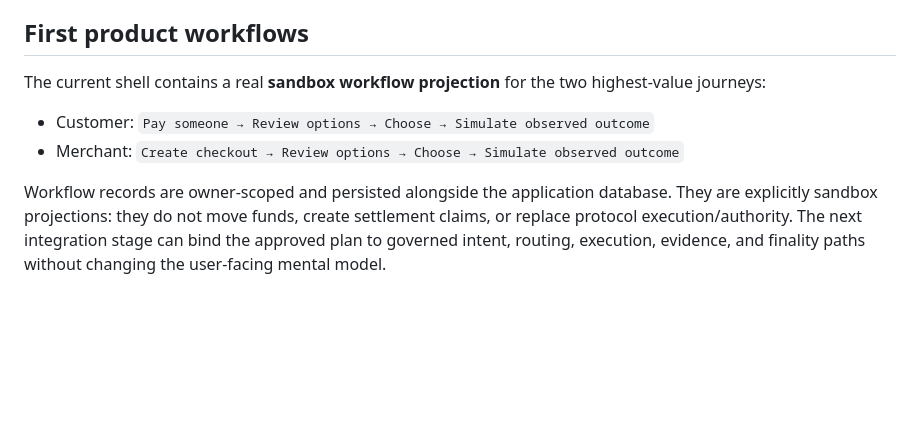
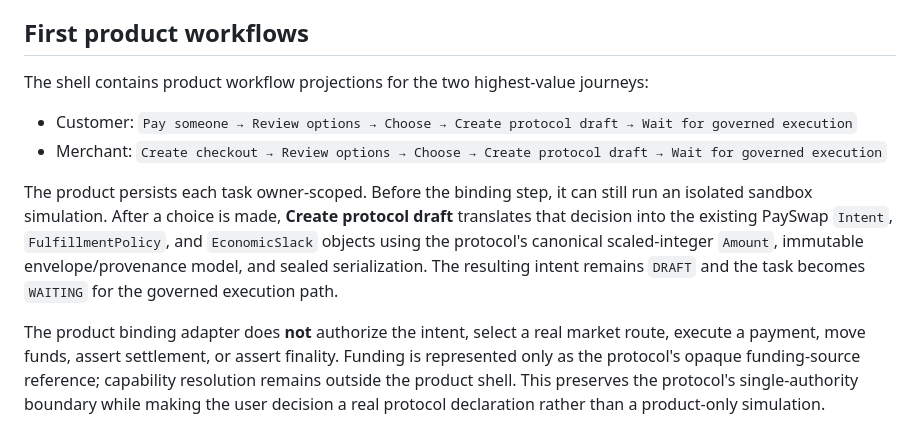
Before and after one commit to pectoraux/payswap3, a Markdown page: app/README.md, the part around the change. Rendered like a GitHub page; blank space fills up the shorter version.

Commit message:
Docs: describe product-to-protocol binding boundary

```diff
--- a/app/README.md
+++ b/app/README.md
@@ -61,9 +61,11 @@ The account-creation screen is deliberately simple: select the queue entry, conf
 
 ## First product workflows
 
-The current shell contains a real **sandbox workflow projection** for the two highest-value journeys:
+The shell contains product workflow projections for the two highest-value journeys:
 
-- Customer: `Pay someone → Review options → Choose → Simulate observed outcome`
-- Merchant: `Create checkout → Review options → Choose → Simulate observed outcome`
+- Customer: `Pay someone → Review options → Choose → Create protocol draft → Wait for governed execution`
+- Merchant: `Create checkout → Review options → Choose → Create protocol draft → Wait for governed execution`
 
-Workflow records are owner-scoped and persisted alongside the application database. They are explicitly sandbox projections: they do not move funds, create settlement claims, or replace protocol execution/authority. The next integration stage can bind the approved plan to governed intent, routing, execution, evidence, and finality paths without changing the user-facing mental model.
+The product persists each task owner-scoped. Before the binding step, it can still run an isolated sandbox simulation. After a choice is made, **Create protocol draft** translates that decision into the existing PaySwap `Intent`, `FulfillmentPolicy`, and `EconomicSlack` objects using the protocol's canonical scaled-integer `Amount`, immutable envelope/provenance model, and sealed serialization. The resulting intent remains `DRAFT` and the task becomes `WAITING` for the governed execution path.
+
+The product binding adapter does **not** authorize the intent, select a real market route, execute a payment, move funds, assert settlement, or assert finality. Funding is represented only as the protocol's opaque funding-source reference; capability resolution remains outside the product shell. This preserves the protocol's single-authority boundary while making the user decision a real protocol declaration rather than a product-only simulation.
```
